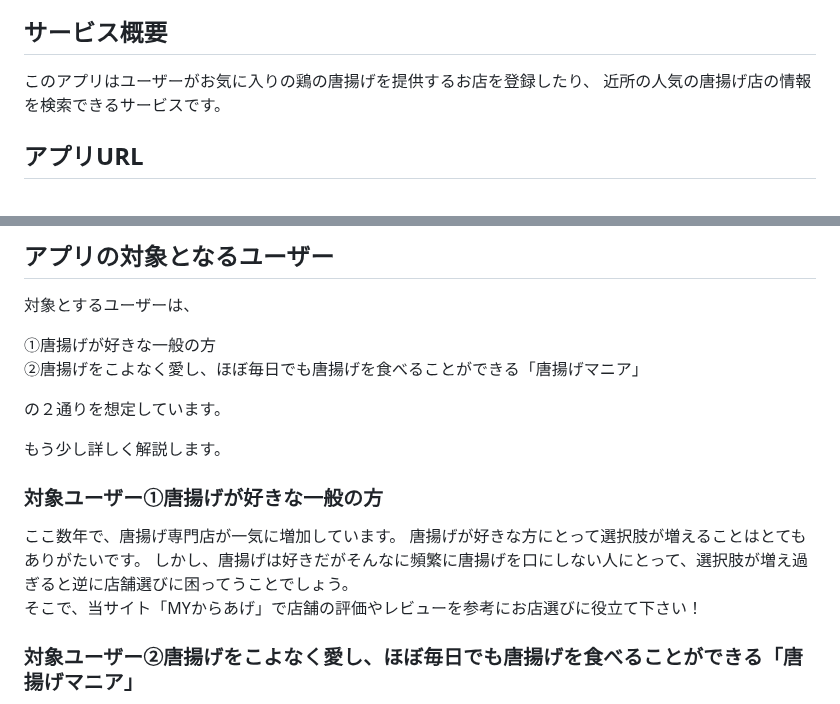
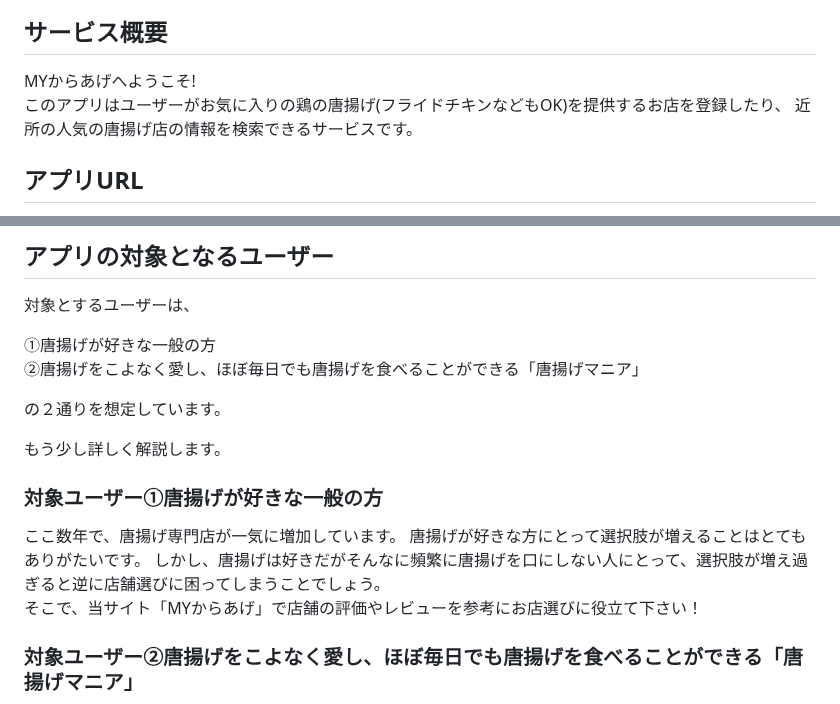
Before and after one commit to kadokichi/my-karaage, a Markdown page: README.md, 2 parts joined by grey strips. Drawn GitHub-style.

```diff
--- a/README.md
+++ b/README.md
@@ -3,6 +3,7 @@
 
 ## サービス概要
-このアプリはユーザーがお気に入りの鶏の唐揚げを提供するお店を登録したり、
+MYからあげへようこそ!
+このアプリはユーザーがお気に入りの鶏の唐揚げ(フライドチキンなどもOK)を提供するお店を登録したり、
 近所の人気の唐揚げ店の情報を検索できるサービスです。
 
 ## アプリURL
@@ -26,9 +27,10 @@ https://my-karaage.com/
 の２通りを想定しています。
 
 もう少し詳しく解説します。
+
 ### 対象ユーザー①唐揚げが好きな一般の方
 ここ数年で、唐揚げ専門店が一気に増加しています。 唐揚げが好きな方にとって選択肢が増えることはとてもありがたいです。
-しかし、唐揚げは好きだがそんなに頻繁に唐揚げを口にしない人にとって、選択肢が増え過ぎると逆に店舗選びに困ってうことでしょう。
+しかし、唐揚げは好きだがそんなに頻繁に唐揚げを口にしない人にとって、選択肢が増え過ぎると逆に店舗選びに困ってしまうことでしょう。
 そこで、当サイト「MYからあげ」で店舗の評価やレビューを参考にお店選びに役立て下さい！
 
 ### 対象ユーザー②唐揚げをこよなく愛し、ほぼ毎日でも唐揚げを食べることができる「唐揚げマニア」
```
Also changed, not shown: other parts of README.md (+51 -5 lines).
